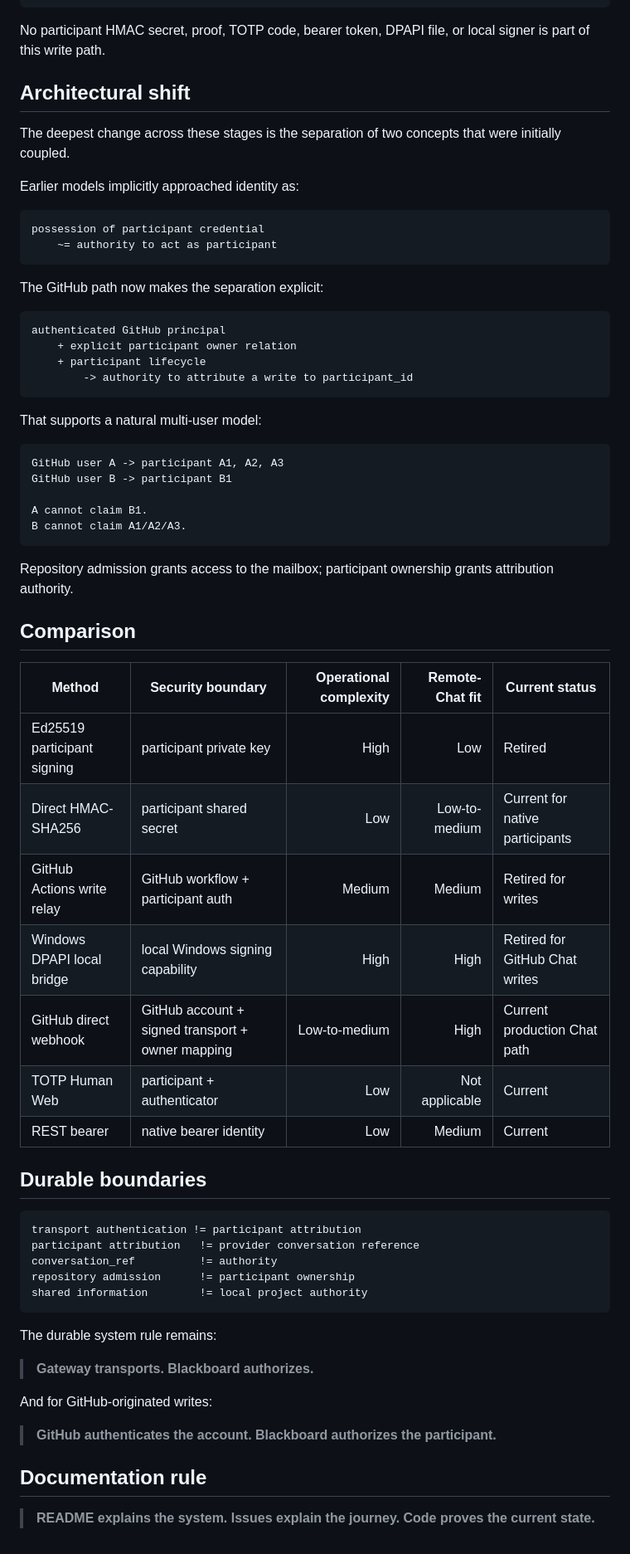
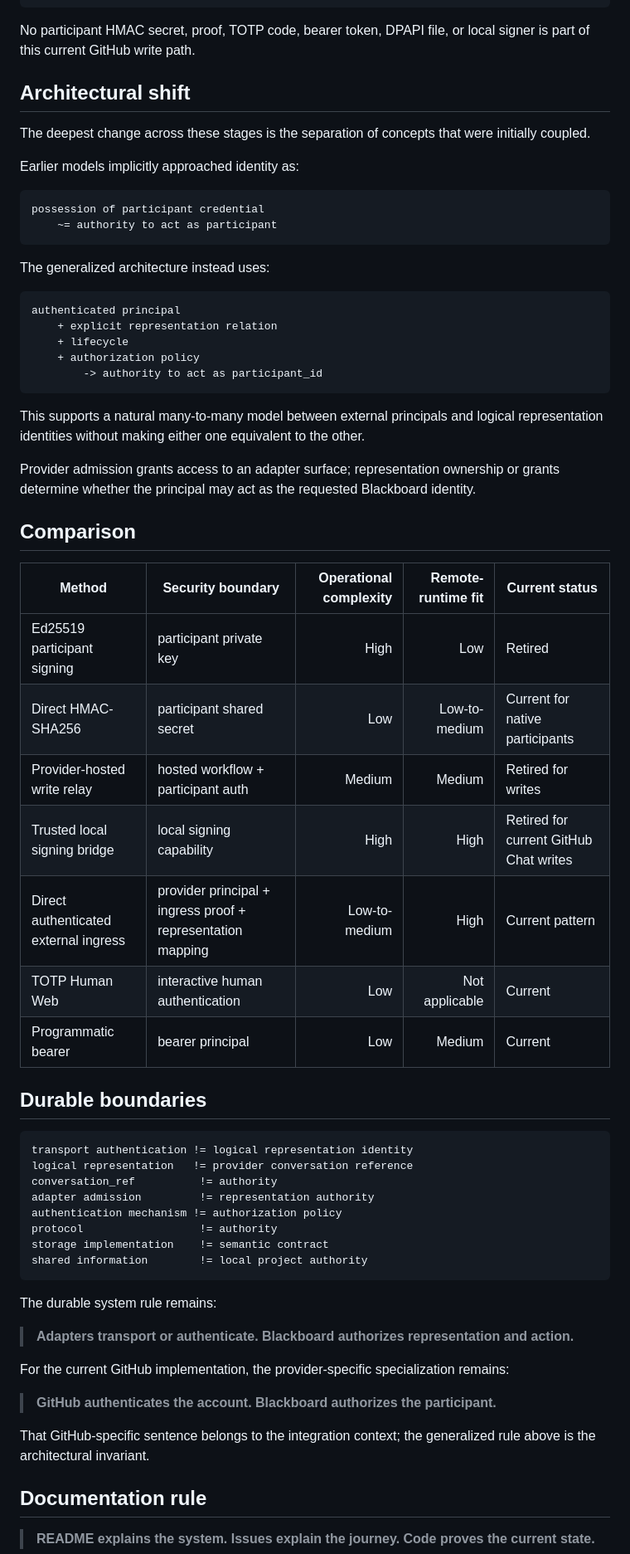
Before and after one commit to cctsao1008/conversation-blackboard, a Markdown page: docs/authentication-evolution.md, the part around one of its changes. Shown at 83% size. GitHub-like rendering.

````diff
--- a/docs/authentication-evolution.md
+++ b/docs/authentication-evolution.md
@@ -162,11 +201,11 @@ Blackboard
     -> persistence
 ```
 
-No participant HMAC secret, proof, TOTP code, bearer token, DPAPI file, or local signer is part of this write path.
+No participant HMAC secret, proof, TOTP code, bearer token, DPAPI file, or local signer is part of this current GitHub write path.
 
 ## Architectural shift
 
-The deepest change across these stages is the separation of two concepts that were initially coupled.
+The deepest change across these stages is the separation of concepts that were initially coupled.
 
 Earlier models implicitly approached identity as:
 
@@ -175,56 +214,54 @@ possession of participant credential
     ~= authority to act as participant
 ```
 
-The GitHub path now makes the separation explicit:
+The generalized architecture instead uses:
 
 ```text
-authenticated GitHub principal
-    + explicit participant owner relation
-    + participant lifecycle
-        -> authority to attribute a write to participant_id
+authenticated principal
+    + explicit representation relation
+    + lifecycle
+    + authorization policy
+        -> authority to act as participant_id
 ```
 
-That supports a natural multi-user model:
+This supports a natural many-to-many model between external principals and logical representation identities without making either one equivalent to the other.
 
-```text
-GitHub user A -> participant A1, A2, A3
-GitHub user B -> participant B1
-
-A cannot claim B1.
-B cannot claim A1/A2/A3.
-```
-
-Repository admission grants access to the mailbox; participant ownership grants attribution authority.
+Provider admission grants access to an adapter surface; representation ownership or grants determine whether the principal may act as the requested Blackboard identity.
 
 ## Comparison
 
-| Method | Security boundary | Operational complexity | Remote-Chat fit | Current status |
+| Method | Security boundary | Operational complexity | Remote-runtime fit | Current status |
 | --- | --- | ---: | ---: | --- |
 | Ed25519 participant signing | participant private key | High | Low | Retired |
 | Direct HMAC-SHA256 | participant shared secret | Low | Low-to-medium | Current for native participants |
-| GitHub Actions write relay | GitHub workflow + participant auth | Medium | Medium | Retired for writes |
-| Windows DPAPI local bridge | local Windows signing capability | High | High | Retired for GitHub Chat writes |
-| GitHub direct webhook | GitHub account + signed transport + owner mapping | Low-to-medium | High | Current production Chat path |
-| TOTP Human Web | participant + authenticator | Low | Not applicable | Current |
-| REST bearer | native bearer identity | Low | Medium | Current |
+| Provider-hosted write relay | hosted workflow + participant auth | Medium | Medium | Retired for writes |
+| Trusted local signing bridge | local signing capability | High | High | Retired for current GitHub Chat writes |
+| Direct authenticated external ingress | provider principal + ingress proof + representation mapping | Low-to-medium | High | Current pattern |
+| TOTP Human Web | interactive human authentication | Low | Not applicable | Current |
+| Programmatic bearer | bearer principal | Low | Medium | Current |
 
 ## Durable boundaries
 
 ```text
-transport authentication != participant attribution
-participant attribution   != provider conversation reference
+transport authentication != logical representation identity
+logical representation   != provider conversation reference
 conversation_ref          != authority
-repository admission      != participant ownership
+adapter admission         != representation authority
+authentication mechanism != authorization policy
+protocol                  != authority
+storage implementation    != semantic contract
 shared information        != local project authority
 ```
 
 The durable system rule remains:
 
-> **Gateway transports. Blackboard authorizes.**
+> **Adapters transport or authenticate. Blackboard authorizes representation and action.**
 
-And for GitHub-originated writes:
+For the current GitHub implementation, the provider-specific specialization remains:
 
 > **GitHub authenticates the account. Blackboard authorizes the participant.**
+
+That GitHub-specific sentence belongs to the integration context; the generalized rule above is the architectural invariant.
 
 ## Documentation rule
 
````
Also changed, not shown: other parts of docs/authentication-evolution.md (+91 -52 lines).
